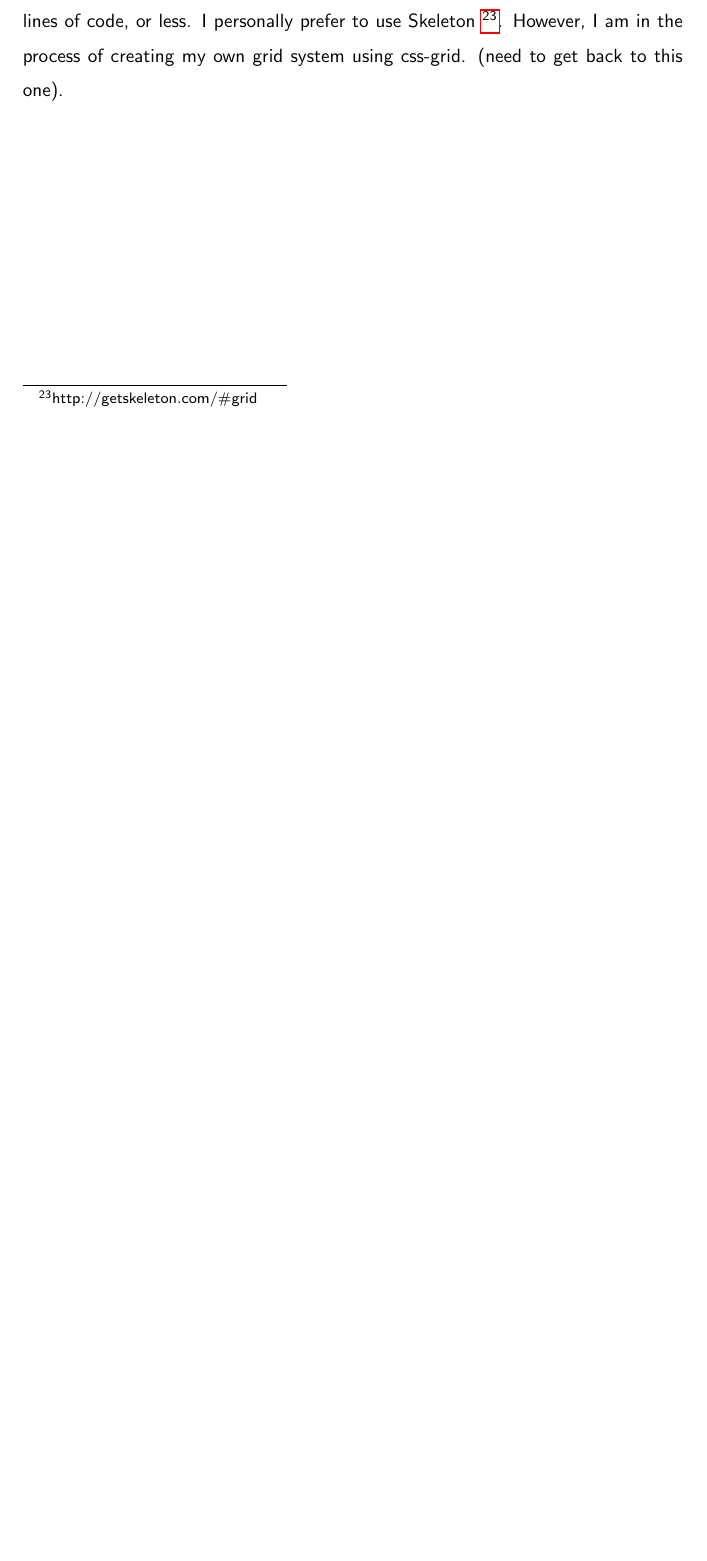
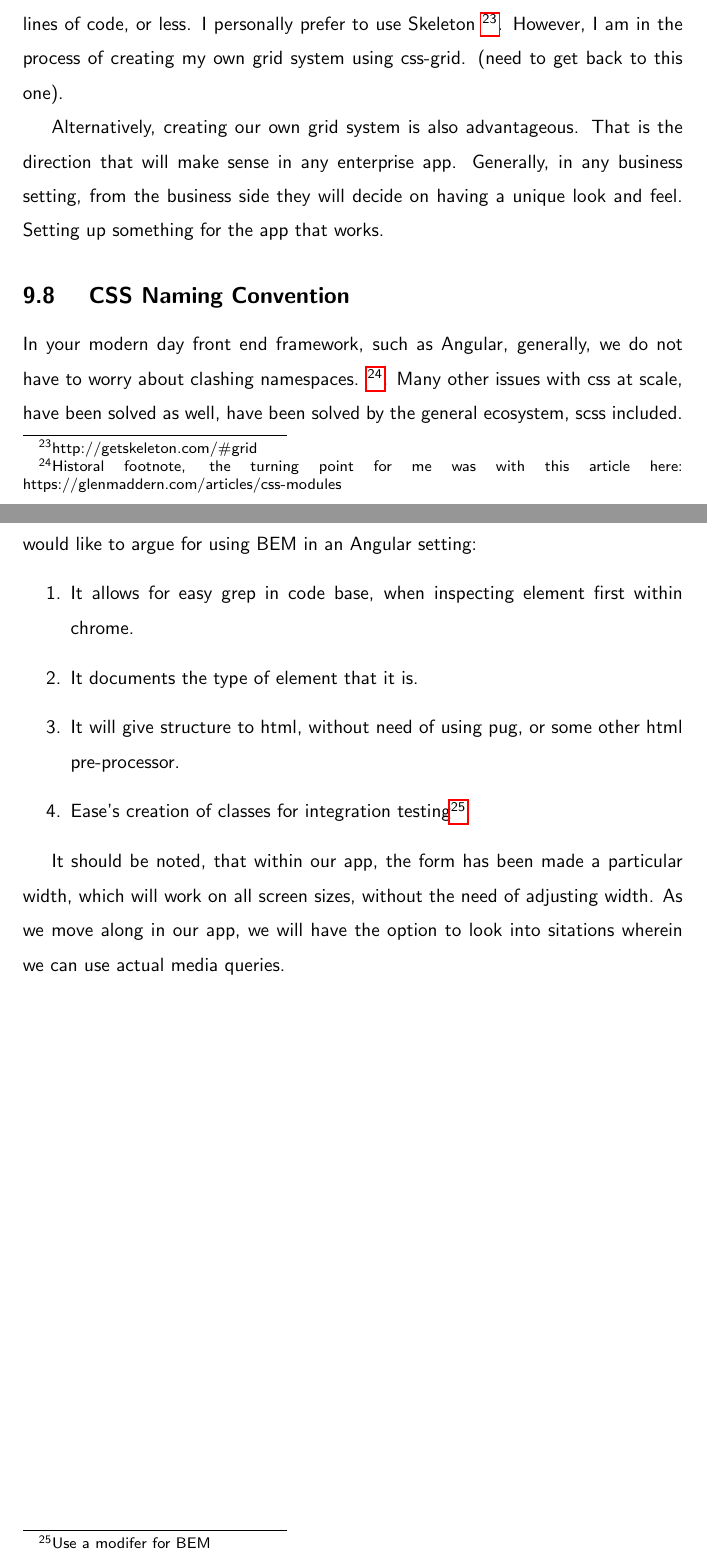
Before and after one commit to razroo/angular-content, a LaTeX document (main.tex, which reads styling-a-component/styling-a-component.tex): part of page 29 of 29 before the commit and two parts of pages 29 and 30 of 30 after it, the two joined at a grey line, cut so that both start at the same text, the shorter picture padded with empty space. Compiled offline with pdfLaTeX.

Commit message:
Add section for styling a component. Reason for having a css naming convention.

```diff
--- a/styling-a-component/styling-a-component.tex
+++ b/styling-a-component/styling-a-component.tex
@@ -131,3 +131,33 @@ used. I think it is important to keep in mind that most grid systems can be
 limited to 500 lines of code, or less. I personally prefer to use Skeleton
 \footnote{http://getskeleton.com/\#grid}. However, I am in the process of
 creating my own grid system using css-grid. (need to get back to this one).
+
+Alternatively, creating our own grid system is also advantageous. That is the
+direction that will make sense in any enterprise app. Generally, in any business
+setting, from the business side they will decide on having a unique look and
+feel. Setting up something for the app that works.
+
+\subsection{ CSS Naming Convention }
+In your modern day front end framework, such as Angular, generally, we do not
+have to worry about clashing namespaces. \footnote{Historal footnote, the
+turning point for me was with this article here:
+https://glenmaddern.com/articles/css-modules}. Many other issues with css at
+scale, have been solved as well, have been solved by the general ecosystem, scss
+included.
+
+However, reccomended architecture is that one still use something like BEM. I
+would like to argue for using BEM in an Angular setting:
+\begin{enumerate}
+  \item It allows for easy grep in code base, when inspecting element first
+  within chrome.
+  \item It documents the type of element that it is.
+  \item It will give structure to html, without need of using pug, or some other
+  html pre-processor.
+  \item Ease's creation of classes for integration testing\footnote{Use a modifer
+  for BEM}
+\end{enumerate}
+
+It should be noted, that within our app, the form has been made a particular
+width, which will work on all screen sizes, without the need of adjusting width.
+As we move along in our app, we will have the option to look into sitations
+wherein we can use actual media queries.
```
Also changed, not shown: styling-a-component/styling-a-component.tex (4 more changed lines).
